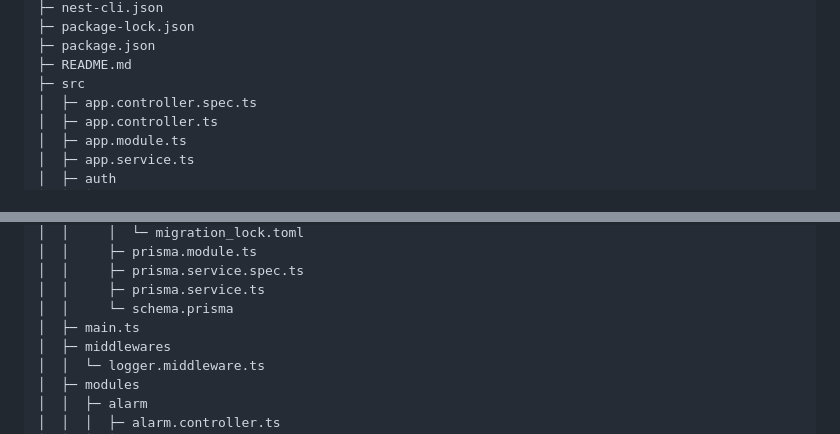
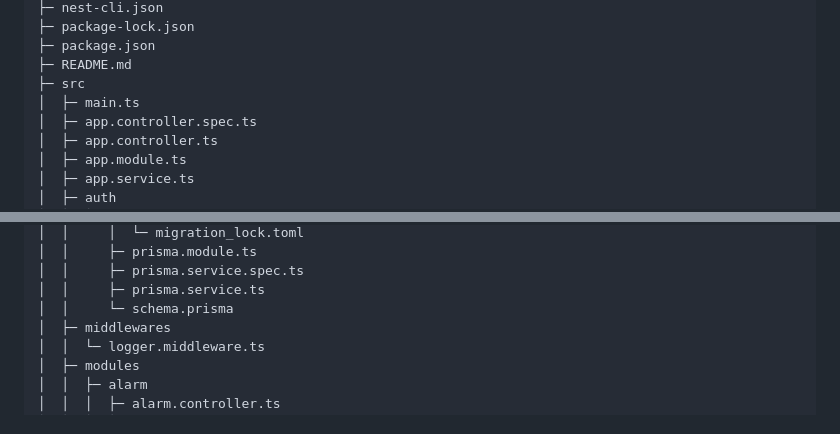
Before and after one commit to jennaaaaaaaaa/buddydoc-backend, a Markdown page: README.md, 2 parts joined by grey strips. Rendered like a GitHub page.

```diff
--- a/README.md
+++ b/README.md
@@ -84,6 +84,7 @@ buddydoc-backend
 ├─ package.json
 ├─ README.md
 ├─ src
+│  ├─ main.ts
 │  ├─ app.controller.spec.ts
 │  ├─ app.controller.ts
 │  ├─ app.module.ts
@@ -114,7 +115,6 @@ buddydoc-backend
 │  │     ├─ prisma.service.spec.ts
 │  │     ├─ prisma.service.ts
 │  │     └─ schema.prisma
-│  ├─ main.ts
 │  ├─ middlewares
 │  │  └─ logger.middleware.ts
 │  ├─ modules
```
